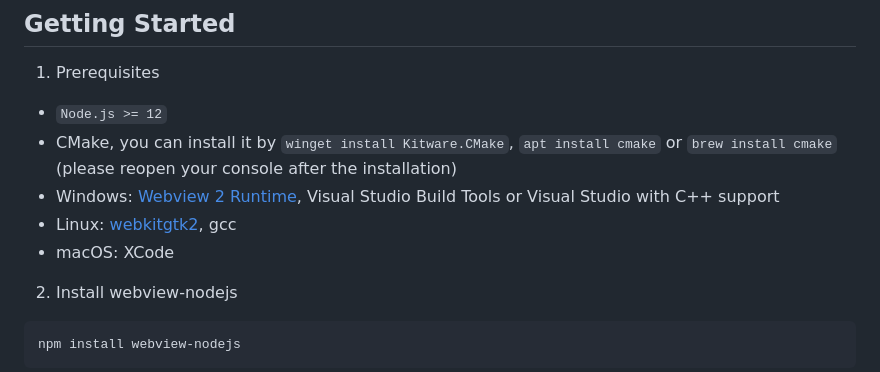
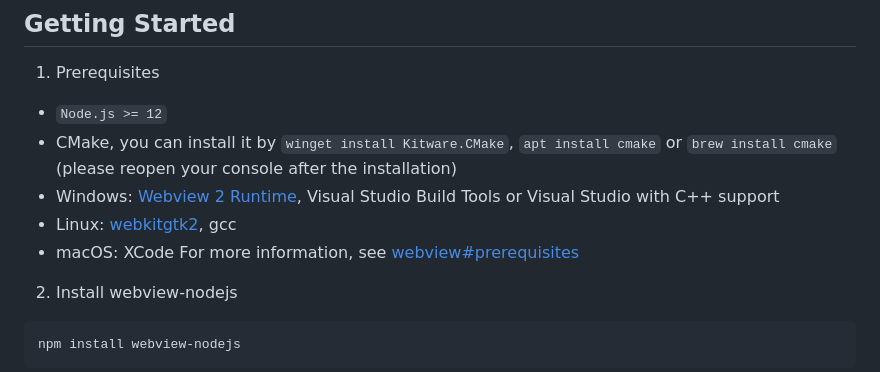
Before and after one commit to Winterreisender/webview-nodejs, a Markdown page: README.md, the part around the change. GitHub-like rendering.

Commit message:
Update README.md
Signed-off-by: winteru <winterreisender@foxmail.com>

```diff
--- a/README.md
+++ b/README.md
@@ -23,6 +23,7 @@ A Node.js binding and wrapper for [webview](https://github.com/webview/webview),
 - Windows: [Webview 2 Runtime](https://developer.microsoft.com/en-us/microsoft-edge/webview2/), Visual Studio Build Tools or Visual Studio with C++ support
 - Linux: [webkitgtk2](https://webkitgtk.org/), gcc
 - macOS: XCode
+For more information, see [webview#prerequisites](https://github.com/webview/webview#prerequisites)
 
 
 2. Install webview-nodejs
```
